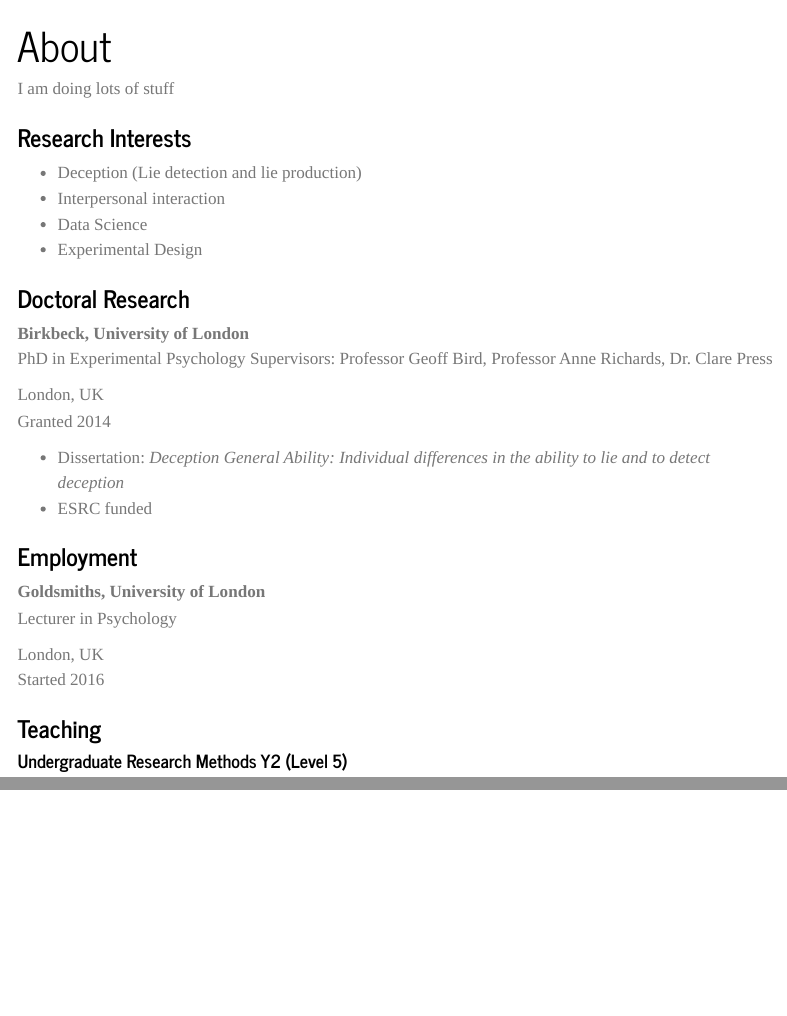
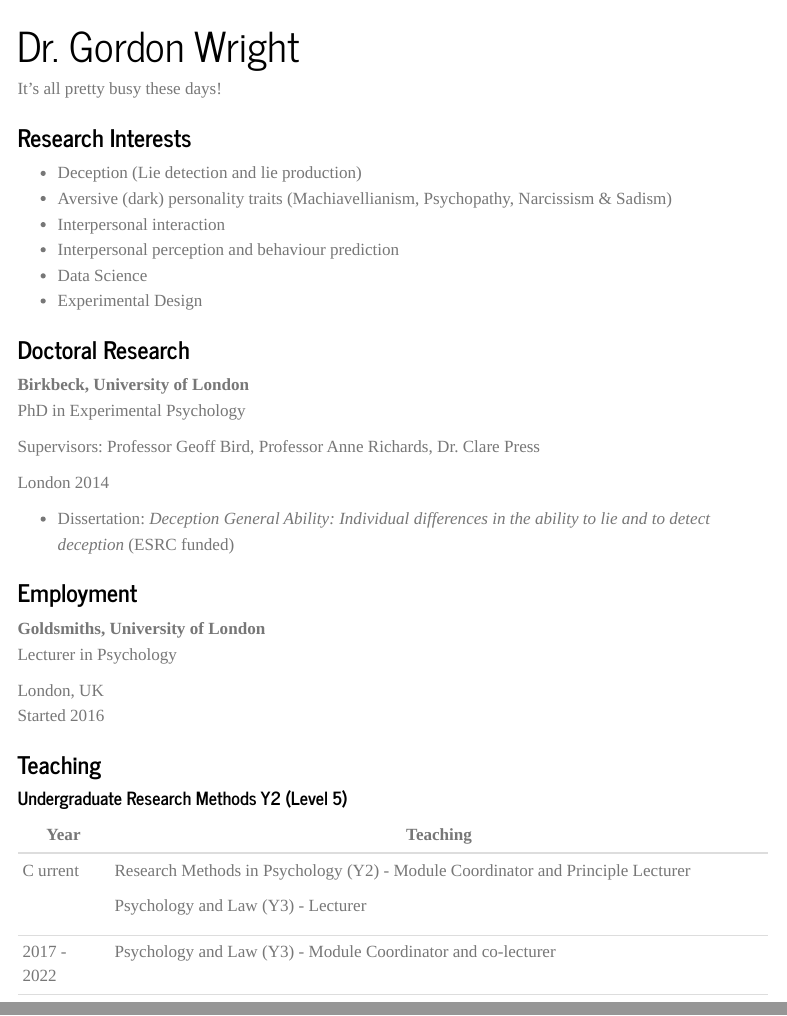
Before and after one commit to LittleMonkeyLab/LabWebsite, a Quarto document (about.qmd): the page in a window 1100 px wide, from its top, and a second part further down, joined at a grey line. Rendered offline with R 4.5, knitr and Pandoc in place of Quarto, with nearby package versions; menus at the side of the page are left out.

Commit message:
render 447

```diff
--- a/_quarto.yml
+++ b/_quarto.yml
@@ -7,6 +7,11 @@
   description: "Our Lab Website"
   site-url: https://www.littlemonkeylab.com
   repo-url: https://github.com/littlemonkeylab/LabWebsite
+  sidebar:
+    style: docked
+    logo: images/LMLLOGO.png
+    collapse-level: 1
+    header: "LittleMonkeyLab"
 
   open-graph: true
   favicon: favicon.png
@@ -21,7 +26,7 @@
       - href: index.qmd
         text: Home
       - href: about.qmd
-        text: About
+        text: Dr.Gordon Wright
       - href: team.qmd
         text: TheMonkeys
     right:
@@ -31,7 +36,7 @@
       href: https://github.com/littlemonkeylab
   page-navigation: true
   page-footer:
-    center: "Copyright © 2022 Dr. Gordon Wright"
+    center: "Made with 💛 and Quarto. Copyright © 2022 Dr. Gordon Wright"
     background: "#003366"
     foreground: "white"
 format:
--- a/about.qmd
+++ b/about.qmd
@@ -1,41 +1,52 @@
 ---
-title: "About"
+title: "Dr. Gordon Wright"
 ---
 
-I am doing lots of stuff
+It's all pretty busy these days!
 
 ### Research Interests
 
-- Deception (Lie detection and lie production)
-- Interpersonal interaction
-- Data Science
-- Experimental Design
+-   Deception (Lie detection and lie production)
+-   Aversive (dark) personality traits (Machiavellianism, Psychopathy,
+    Narcissism & Sadism)
+-   Interpersonal interaction
+-   Interpersonal perception and behaviour prediction
+-   Data Science
+-   Experimental Design
 
 ### Doctoral Research
 
 ::: {.d-flex .justify-content-between}
-::: {}
-**Birkbeck, University of London**
+<div>
+
+**Birkbeck, University of London**\
 PhD in Experimental Psychology
-Supervisors: Professor Geoff Bird, Professor Anne Richards, Dr. Clare Press
-:::
-::: {.text-end}
-London, UK
-Granted 2014
+
+Supervisors: Professor Geoff Bird, Professor Anne Richards, Dr. Clare
+Press
+
+</div>
+
+::: text-end
+London 2014
 :::
 :::
-- Dissertation: *Deception General Ability: Individual differences in the ability to lie and to detect deception*
-- ESRC funded
+
+-   Dissertation: *Deception General Ability: Individual differences in
+    the ability to lie and to detect deception* (ESRC funded)
 
 ### Employment
 
 ::: {.d-flex .justify-content-between}
-::: {}
-**Goldsmiths, University of London**
+<div>
+
+**Goldsmiths, University of London**\
 Lecturer in Psychology
-:::
-::: {.text-end}
-London, UK
+
+</div>
+
+::: text-end
+London, UK\
 Started 2016
 :::
 :::
@@ -44,12 +55,32 @@
 
 #### Undergraduate Research Methods Y2 (Level 5)
 
++--------+-------------------------------------------------------------+
+| Year   | Teaching                                                    |
++========+=============================================================+
+| C      | Research Methods in Psychology (Y2) - Module Coordinator    |
+| urrent | and Principle Lecturer                                      |
+|        |                                                             |
+|        | Psychology and Law (Y3) - Lecturer                          |
++--------+-------------------------------------------------------------+
+| 2017 - | Psychology and Law (Y3) - Module Coordinator and            |
+| 2022   | co-lecturer                                                 |
++--------+-------------------------------------------------------------+
+|        |                                                             |
++--------+-------------------------------------------------------------+
 
 <!-- ::: {.d-flex .justify-content-between} -->
+
 <!-- ::: {} -->
+
 <!-- Introduction to R for NYU Datalab -->
+
 <!-- ::: -->
+
 <!-- ::: {.text-end} -->
+
 <!-- January 2013 -->
+
 <!-- ::: -->
+
 <!-- ::: -->
```
Also changed, not shown: index.qmd (+41 -6 lines), images/LMLLOGO.png (added), 8 other files.
